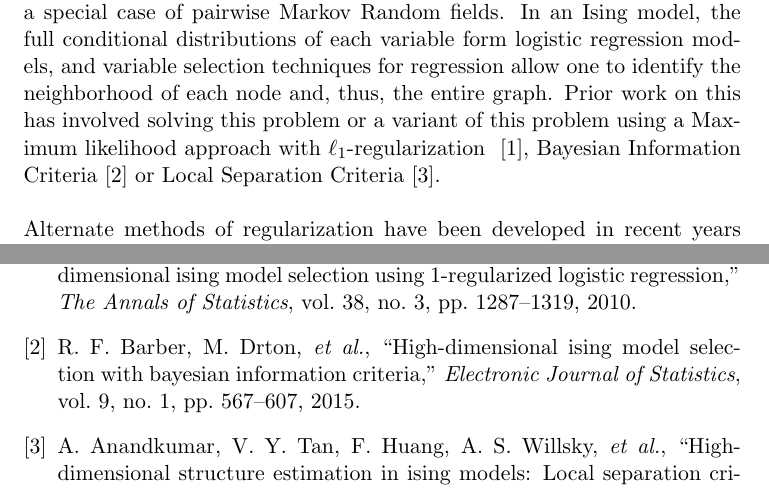
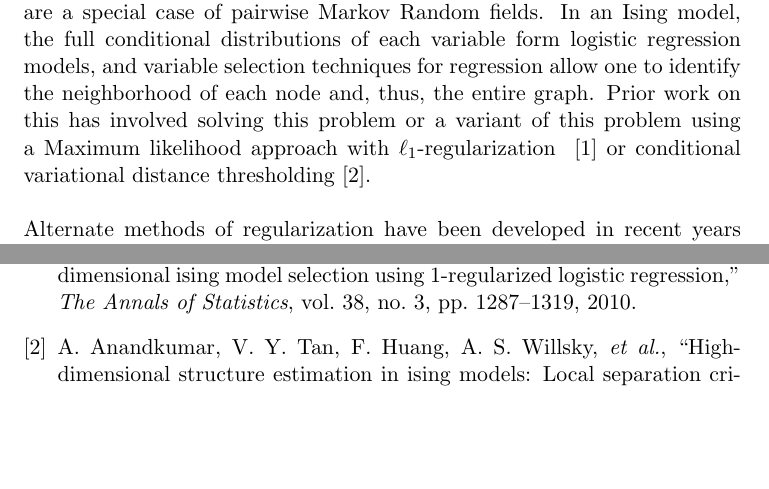
Before and after one commit to lrr0001/PMG-8003-project, a LaTeX document (midterm.tex): two parts of pages 1 and 5 of 5, joined at a grey line, cut so that both start at the same text, the shorter picture padded with empty space. Compiled offline with pdfLaTeX.

Commit message:
added some edits to introduction; cut BIC because it is not an alternative to other approaches, just builds on top.

```diff
--- a/midterm.tex
+++ b/midterm.tex
@@ -22,7 +22,7 @@ Lee Richert (ECE), Raghav Kuppan (ECE), Yuanda Zhu (ECE)
 Learning the structure of a Markov Random Field from independent and identically distributed samples is an important problem complicated by the fact that calculation of the partition function is intractable for most graphs. Trace LASSO regularization has been proposed to solve this problem as it exhibits less volatility in response to correlation between random variables than LASSO while also promoting sparsity. We plan to adapt Trace LASSO for the purpose of learning the structure of a Markov Random field, using a Maximum Likelihood approach.
 
 \section{Introduction}
-In many modern applications, the number of observations is much less than the number of features which in the case of graphical models is the number of nodes in the graph. In such cases, finding a consistent estimator is difficult owing to the intractability of the partition function calculation. One problem of interest is that of model selection for Ising models which are a special case of pairwise Markov Random fields. In an Ising model, the full conditional distributions of each variable form logistic regression models, and variable selection techniques for regression allow one to identify the neighborhood of each node and, thus, the entire graph. Prior work on this has involved solving this problem or a variant of this problem using a Maximum likelihood approach with $\ell_1$-regularization ~\cite{ravikumar2010high}, Bayesian Information Criteria~\cite{barber2015high} or Local Separation Criteria~\cite{anandkumar2012high}. \\ \\
+In many modern applications, the number of observations is much less than the number of features which in the case of graphical models is the number of nodes in the graph. In such cases, finding a consistent estimator is difficult owing to the intractability of the partition function calculation. One problem of interest is that of model selection for Ising models which are a special case of pairwise Markov Random fields. In an Ising model, the full conditional distributions of each variable form logistic regression models, and variable selection techniques for regression allow one to identify the neighborhood of each node and, thus, the entire graph. Prior work on this has involved solving this problem or a variant of this problem using a Maximum likelihood approach with $\ell_1$-regularization ~\cite{ravikumar2010high} or conditional variational distance thresholding~\cite{anandkumar2012high}. \\ \\
 Alternate methods of regularization have been developed in recent years to promote sparsity. Among sparsity inducing norms, the $\ell_1$ norm is the simplest and most widely used, leading to the Lasso when used in a least-squares framework. While the Lasso does well in high-dimensional settings, it is known to have stability problems in situations where the data exhibit strong correlation structures. Several solutions have been proposed which include the Elastic net, group Lasso and Sampling techniques. However these norms cannot just be plugged into the objective function as extra information is usually required, or in some cases, the problem is further complicated due to the addition of parameters to be estimated. The Trace norm takes into account the correlation structure of the data but does not require manual human intervention. It can be thought of as a way of turning the rank of a matrix into a norm. The Trace norm is adaptive and requires that only a single regularization parameter be chosen.
 
 \section{Prior Work}
```
